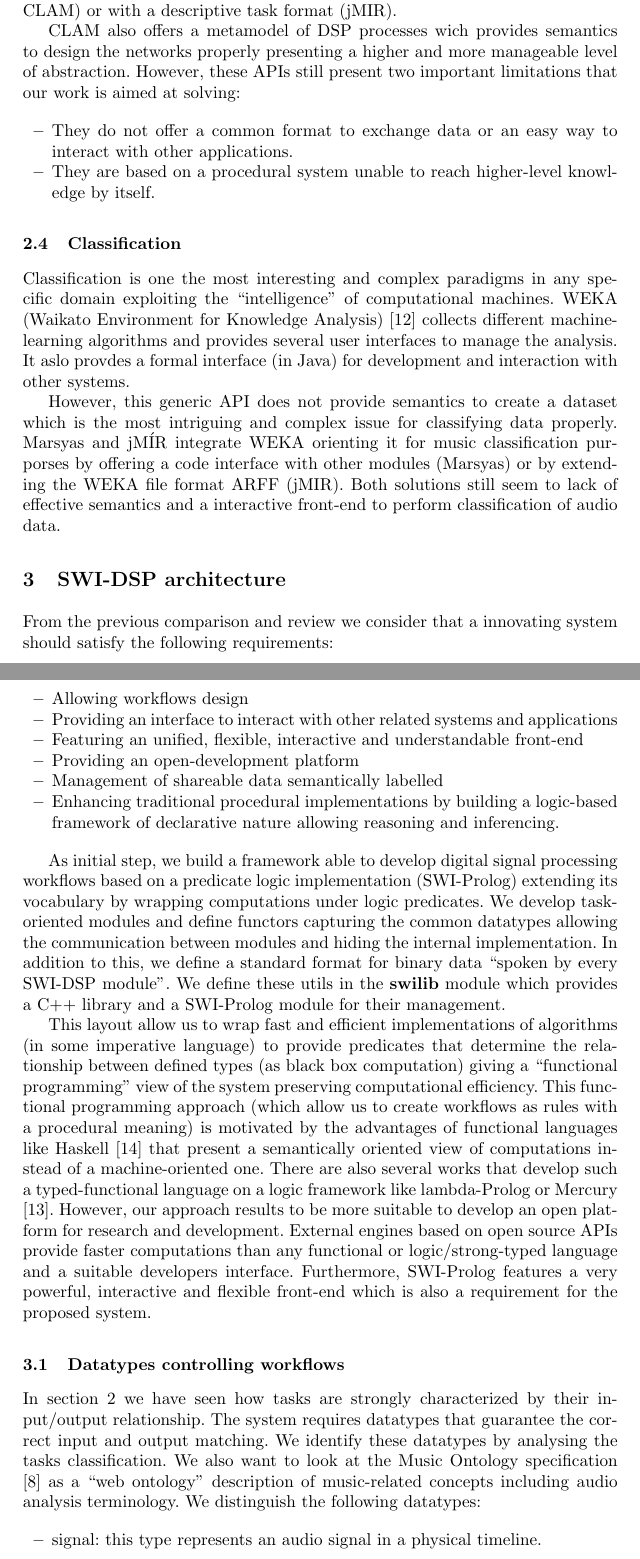
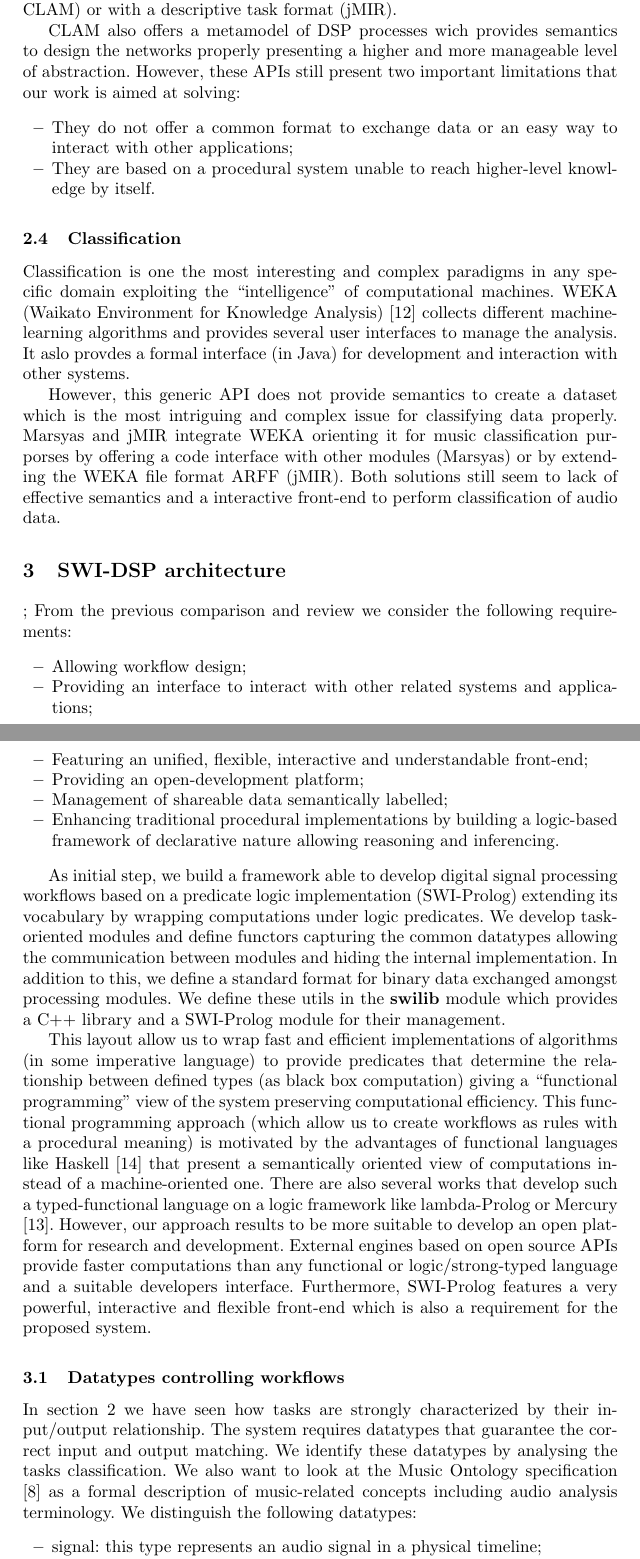
Before and after one commit to echo66/km-rdf, a LaTeX thesis (paper/paper.tex): two parts of pages 4 and 5 of 13, joined at a grey line, cut so that both start at the same text. Compiled offline with pdfLaTeX.

Commit message:
More corrections, and more FIXMEs

```diff
--- a/paper/paper.tex
+++ b/paper/paper.tex
@@ -93,7 +96,7 @@ With the same motivation of this work there are some integrative APIs which comb
 CLAM also offers a metamodel of DSP processes wich provides semantics to design the networks properly presenting a higher and more manageable level of abstraction. However, these APIs still present two important limitations that our work is aimed at solving:
 
 \begin{itemize}
- \item They do not offer a common format to exchange data or an easy way to interact with other applications.
+ \item They do not offer a common format to exchange data or an easy way to interact with other applications;
  \item They are based on a procedural system unable to reach higher-level knowledge by itself.
 \end{itemize}
 
@@ -101,31 +104,31 @@ CLAM also offers a metamodel of DSP processes wich provides semantics to design
 
 Classification is one the most interesting and complex paradigms in any specific domain exploiting the ``intelligence'' of computational machines. WEKA (Waikato Environment for Knowledge Analysis) \cite{weka} collects different machine-learning algorithms and provides several user interfaces to manage the analysis. It aslo provdes a formal interface (in Java) for development and interaction with other systems.
 
-However, this generic API does not provide semantics to create a dataset which is the most intriguing and complex issue for classifying data properly. Marsyas and jMÍR integrate WEKA orienting it for music classification purporses by offering a code interface with other modules (Marsyas) or by extending the WEKA file format ARFF (jMIR). Both solutions still seem to lack of effective semantics and a interactive front-end to perform classification of audio data.
+However, this generic API does not provide semantics to create a dataset which is the most intriguing and complex issue for classifying data properly. Marsyas and jMIR integrate WEKA orienting it for music classification purporses by offering a code interface with other modules (Marsyas) or by extending the WEKA file format ARFF (jMIR). Both solutions still seem to lack of effective semantics and a interactive front-end to perform classification of audio data.
 
 \section{SWI-DSP architecture}\label{sec:architecture}
-
-From the previous comparison and review we consider that a innovating system should satisfy the following requirements:
+;
+From the previous comparison and review we consider the following requirements:
 
 \begin{itemize}
- \item Allowing workflows design
- \item Providing an interface to interact with other related systems and applications
- \item Featuring an unified, flexible, interactive and understandable front-end
- \item Providing an open-development platform
- \item Management of shareable data semantically labelled
+ \item Allowing workflow design;
+ \item Providing an interface to interact with other related systems and applications;
+ \item Featuring an unified, flexible, interactive and understandable front-end;
+ \item Providing an open-development platform;
+ \item Management of shareable data semantically labelled;
  \item Enhancing traditional procedural implementations by building a logic-based framework of declarative nature allowing reasoning and inferencing.
 \end{itemize}
 
-As initial step, we build a framework able to develop digital signal processing workflows based on a predicate logic implementation (SWI-Prolog) extending its vocabulary by wrapping computations under logic predicates. We develop task-oriented modules and define functors capturing the common datatypes allowing the communication between modules and hiding the internal implementation. In addition to this, we define a standard format for binary data ``spoken by every SWI-DSP module''. We define these utils in the \textbf{swilib} module which provides a C++ library and a SWI-Prolog module for their management.
+As initial step, we build a framework able to develop digital signal processing workflows based on a predicate logic implementation (SWI-Prolog) extending its vocabulary by wrapping computations under logic predicates. We develop task-oriented modules and define functors capturing the common datatypes allowing the communication between modules and hiding the internal implementation. In addition to this, we define a standard format for binary data exchanged amongst processing modules. We define these utils in the \textbf{swilib} module which provides a C++ library and a SWI-Prolog module for their management.
 
+% FIXME - I am really not sure about this bit. some sentences are highly unclear, and i think that might really confuse the reader
+% If you're going to speak about functional programming, introduce it nicely. I am not sure "semantically oriented view of computations instead of a machine-oriented one" is really a good description of Haskell?
 This layout allow us to wrap fast and efficient implementations of algorithms (in some imperative language) to provide predicates that determine the relationship between defined types (as black box computation) giving a ``functional programming'' view of the system preserving computational efficiency. This functional programming approach (which allow us to create workflows as rules with a procedural meaning) is motivated by the advantages of functional languages like Haskell \cite{haskell} that present a semantically oriented view of computations instead of a machine-oriented one. There are also several works that develop such a typed-functional language on a logic framework like lambda-Prolog or Mercury \cite{mercury}. However, our approach results to be more suitable to develop an open platform for research and development. External engines based on open source APIs provide faster computations than any functional or logic/strong-typed language and a suitable developers interface. Furthermore, SWI-Prolog features a very powerful, interactive and flexible front-end which is also a requirement for the proposed system.
 
 \subsection{Datatypes controlling workflows}\label{subsec:datatypes}
 
-In section \ref{sec:tasks} we have seen how tasks are strongly characterized by their input/output relationship. The system requires datatypes that guarantee the correct input and output matching. We identify these datatypes by analysing the tasks classification. We also want to look at the Music Ontology specification \cite{mo} as a ``web ontology'' description of music-related concepts including audio analysis terminology. We distinguish the following datatypes:
+In section \ref{sec:tasks} we have seen how tasks are strongly characterized by their input/output relationship. The system requires datatypes that guarantee the correct input and output matching. We identify these datatypes by analysing the tasks classification. We also want to look at the Music Ontology specification \cite{mo} as a formal description of music-related concepts including audio analysis terminology. We distinguish the following datatypes:
 
 \begin{itemize}
- \item signal: this type represents an audio signal in a physical timeline.
- \item feature: this type represents some side of the audio signal properties
- \item parameter: this type represents the different variables of the computation context (computations are not only a one-to-one function)
- \item timestamp: this type represent the reference of a data object to a timeline
+ \item signal: this type represents an audio signal in a physical timeline;
+ \item feature: this type represents some side of the audio signal properties;
```
Also changed, not shown: paper/paper.tex (22 more changed lines).
